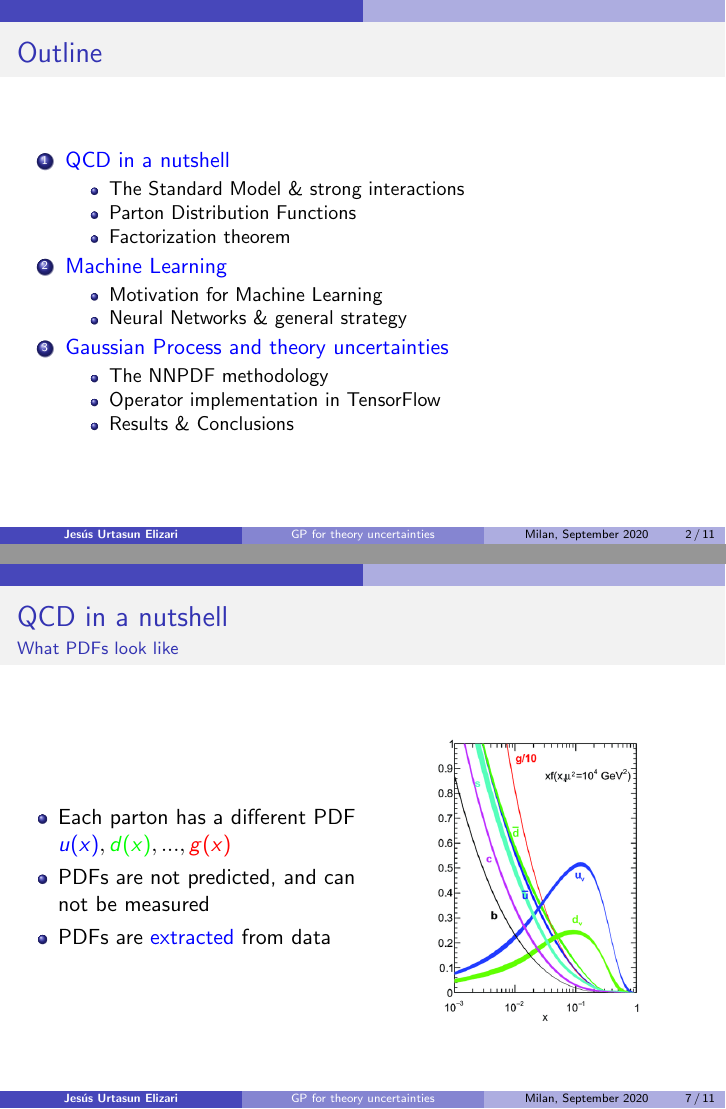
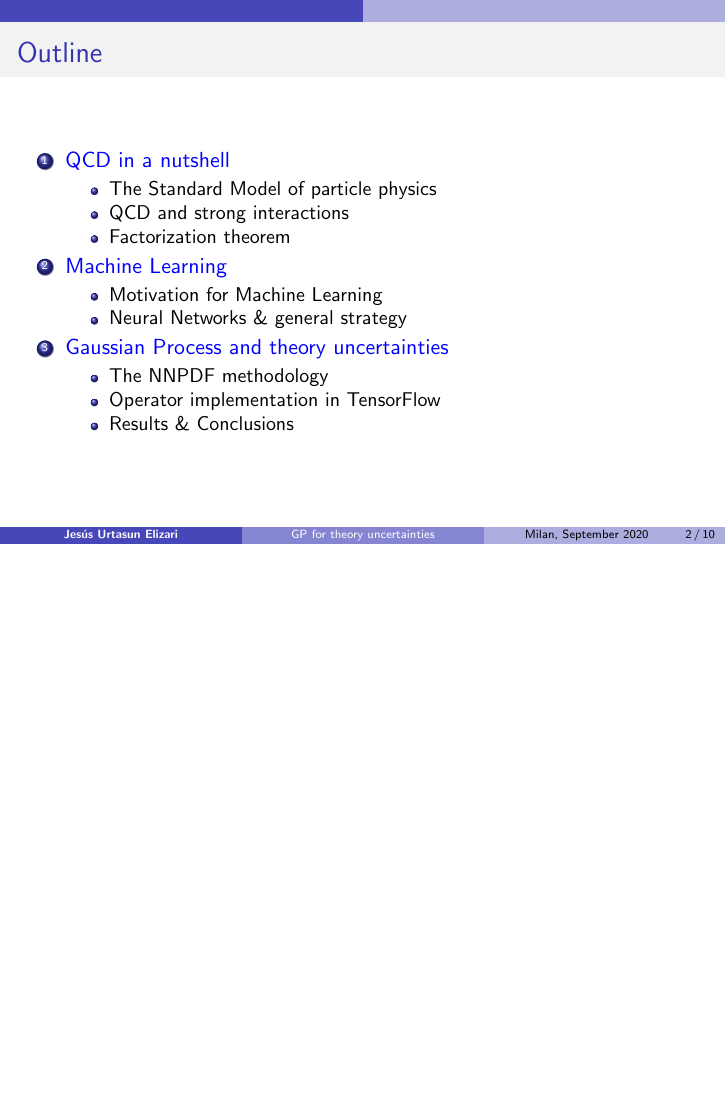
Before and after one commit to JesusUrtasun/Presentations, LaTeX slides (2020_09_HyperGP_IPS/HyperGP_IPS.tex): pages 2 and 7 of 11 before the commit and page 2 of 10 after it, the two joined at a grey line, the shorter picture padded with empty space. Compiled offline with pdfLaTeX.

Commit message:
Add IPS presentation.

```diff
--- a/2020_09_HyperGP_IPS/HyperGP_IPS.tex
+++ b/2020_09_HyperGP_IPS/HyperGP_IPS.tex
@@ -112,8 +112,8 @@
 	\begin{enumerate}
 		\item {\color{blue}QCD in a nutshell}
 		\begin{itemize}
-			\item The Standard Model $\&$ strong interactions
-			\item Parton Distribution Functions
+			\item The Standard Model of particle physics
+			\item QCD and strong interactions
 			\item Factorization theorem
 		\end{itemize}
 		\item {\color{blue}Machine Learning}
@@ -240,30 +240,6 @@
 
 \end{frame}
 
-% Parton Distribution functions (II)
-\begin{frame}
-
-	\frametitle{QCD in a nutshell}
-	\framesubtitle{What PDFs look like}
-
-	\begin{columns}
-		\column{0.5\textwidth}
-
-		\begin{itemize}
-			\item Each parton has a different PDF \\ ${\color{blue}u(x)}, {\color{green}d(x)}, ..., {\color{red}g(x)}$
-			\item PDFs are not predicted, and can not be measured
-			\item PDFs are {\color{blue}extracted} from data
-		\end{itemize}
-
-		\column{0.5\textwidth}
-		\begin{figure}
-			\includegraphics[width = 3.8 cm]{plots/PDF.png}
-		\end{figure}
-
-	\end{columns}
-
-\end{frame}
-
 % Machine Learning introduction
 \begin{frame}
 
```
Also changed, not shown: 2020_09_HyperGP_IPS/HyperGP_IPS.pdf, 4 other files.
